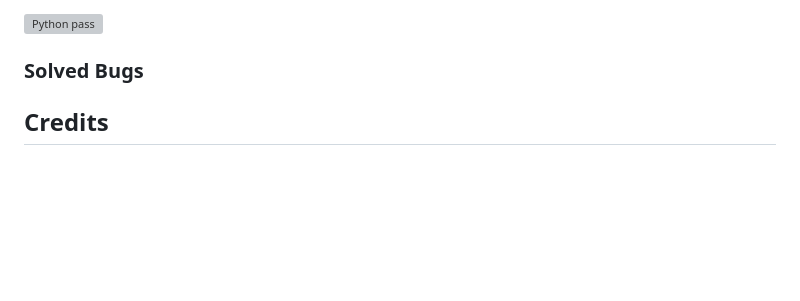
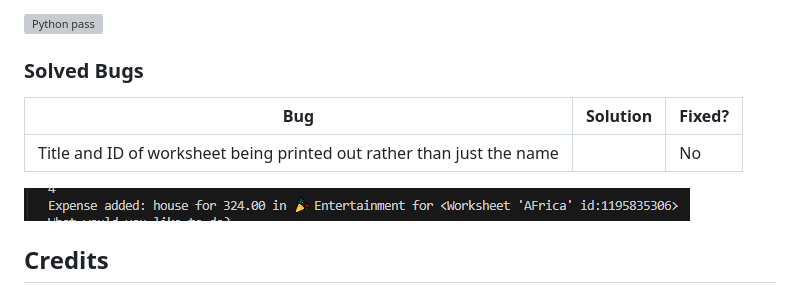
Before and after one commit to EJFleet/pp2-travel-quiz, a Markdown page: documentation/README.md, the part around the change. Drawn GitHub-style; pictures changed too: documentation/testing/title-and-id-printing-out.png (added); blank space fills up the shorter version; grey boxes are pictures that could not be loaded.

Commit message:
Create testing folder and upload screenshot

```diff
--- a/documentation/README.md
+++ b/documentation/README.md
@@ -286,6 +286,12 @@ The code was validated using PEP8 standards to ensure readability and maintainab
 
 ### Solved Bugs
 
+|Bug|Solution|Fixed?|
+|-----|-----|-----|
+|Title and ID of worksheet being printed out rather than just the name| | No|
+![Bug1](/documentation/testing/title-and-id-printing-out.png)
+
+
 ## Credits
 
 ### Code Used
```
